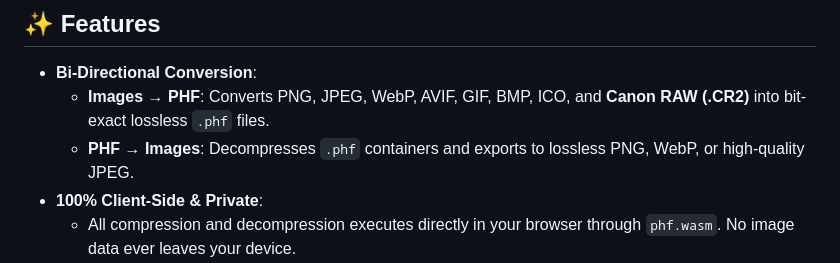
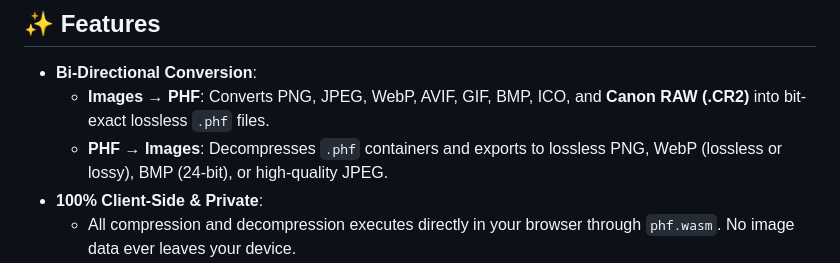
Before and after one commit to libphf/phf-converter, a Markdown page: README.md, the part around the change. GitHub-like rendering.

Commit message:
docs: mention WebP lossless and BMP export in README

```diff
--- a/README.md
+++ b/README.md
@@ -8,7 +8,7 @@
 
 - **Bi-Directional Conversion**:
   - **Images &rarr; PHF**: Converts PNG, JPEG, WebP, AVIF, GIF, BMP, ICO, and **Canon RAW (.CR2)** into bit-exact lossless `.phf` files.
-  - **PHF &rarr; Images**: Decompresses `.phf` containers and exports to lossless PNG, WebP, or high-quality JPEG.
+  - **PHF &rarr; Images**: Decompresses `.phf` containers and exports to lossless PNG, WebP (lossless or lossy), BMP (24-bit), or high-quality JPEG.
 - **100% Client-Side & Private**:
   - All compression and decompression executes directly in your browser through `phf.wasm`. No image data ever leaves your device.
 - **Detailed Metadata & Size Analysis**:
```
